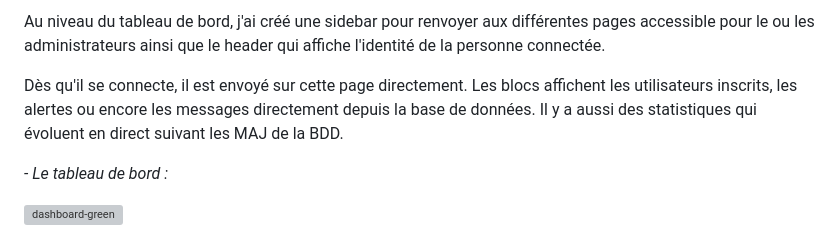
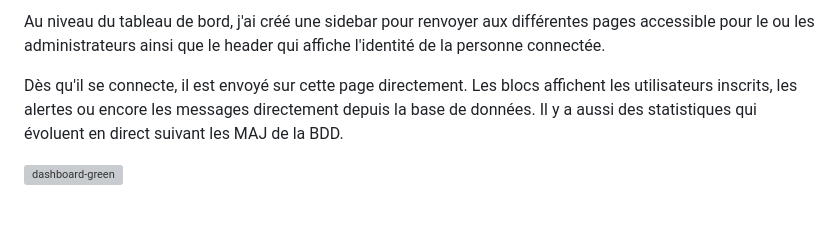
Before and after one commit to cedric-chimot/Greenride, a Markdown page: README.md, the part around the change printed below. Drawn GitHub-style; blank space fills up the shorter version; grey boxes are pictures that could not be loaded.

```diff
--- a/README.md
+++ b/README.md
@@ -104,8 +108,6 @@ qui affiche l'identité de la personne connectée.
 
 Dès qu'il se connecte, il est envoyé sur cette page directement. Les blocs affichent les utilisateurs inscrits, les alertes ou encore les messages
 directement depuis la base de données. Il y a aussi des statistiques qui évoluent en direct suivant les MAJ de la BDD.
-
-_- Le tableau de bord :_
 
 ![dashboard-green](https://github.com/cedric-chimot/Greenride/assets/106061524/890668d5-652e-4bc6-a573-15323bf29a55)
 
```
Also changed, not shown: other parts of README.md (+4 -0 lines).
